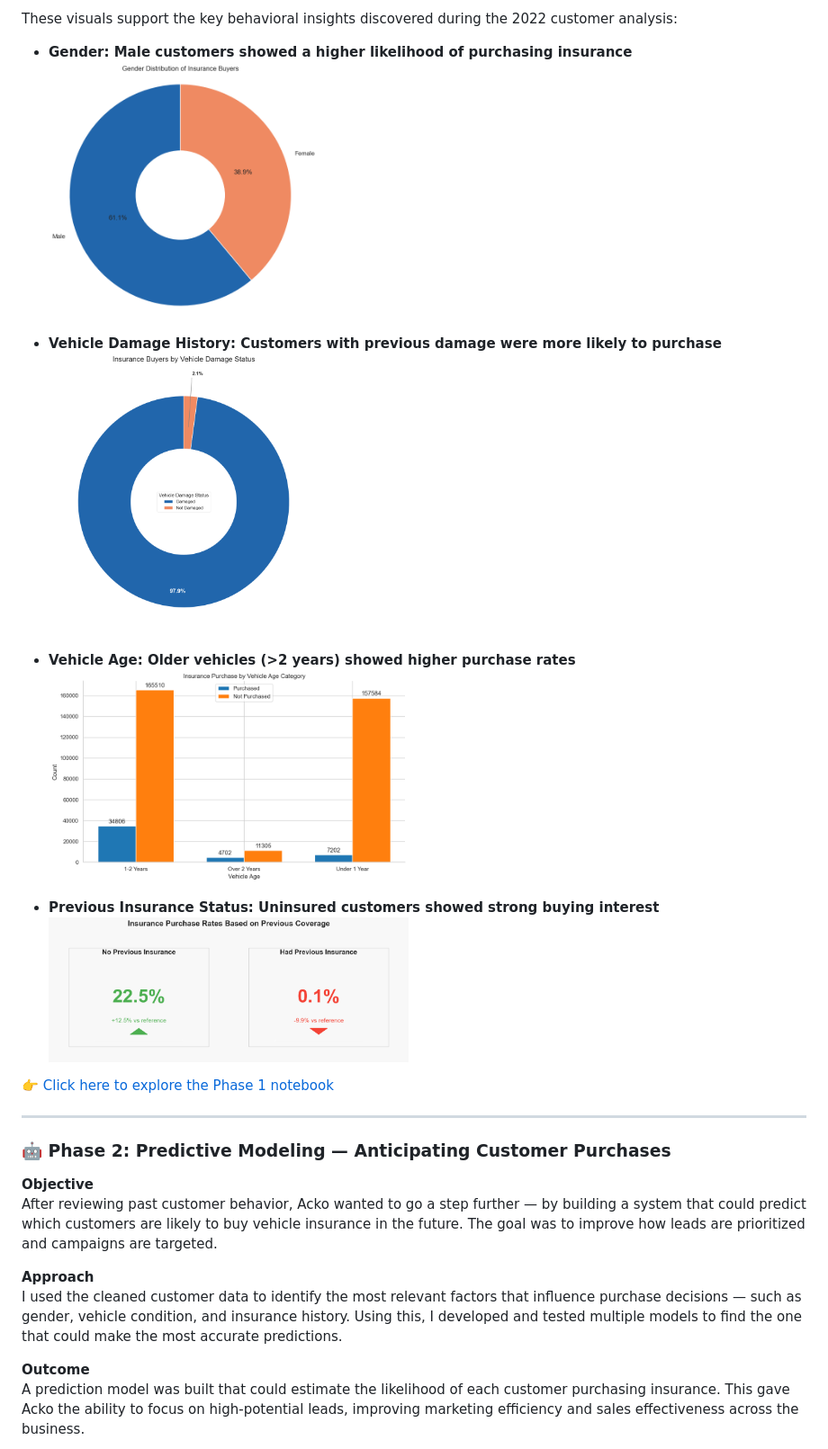
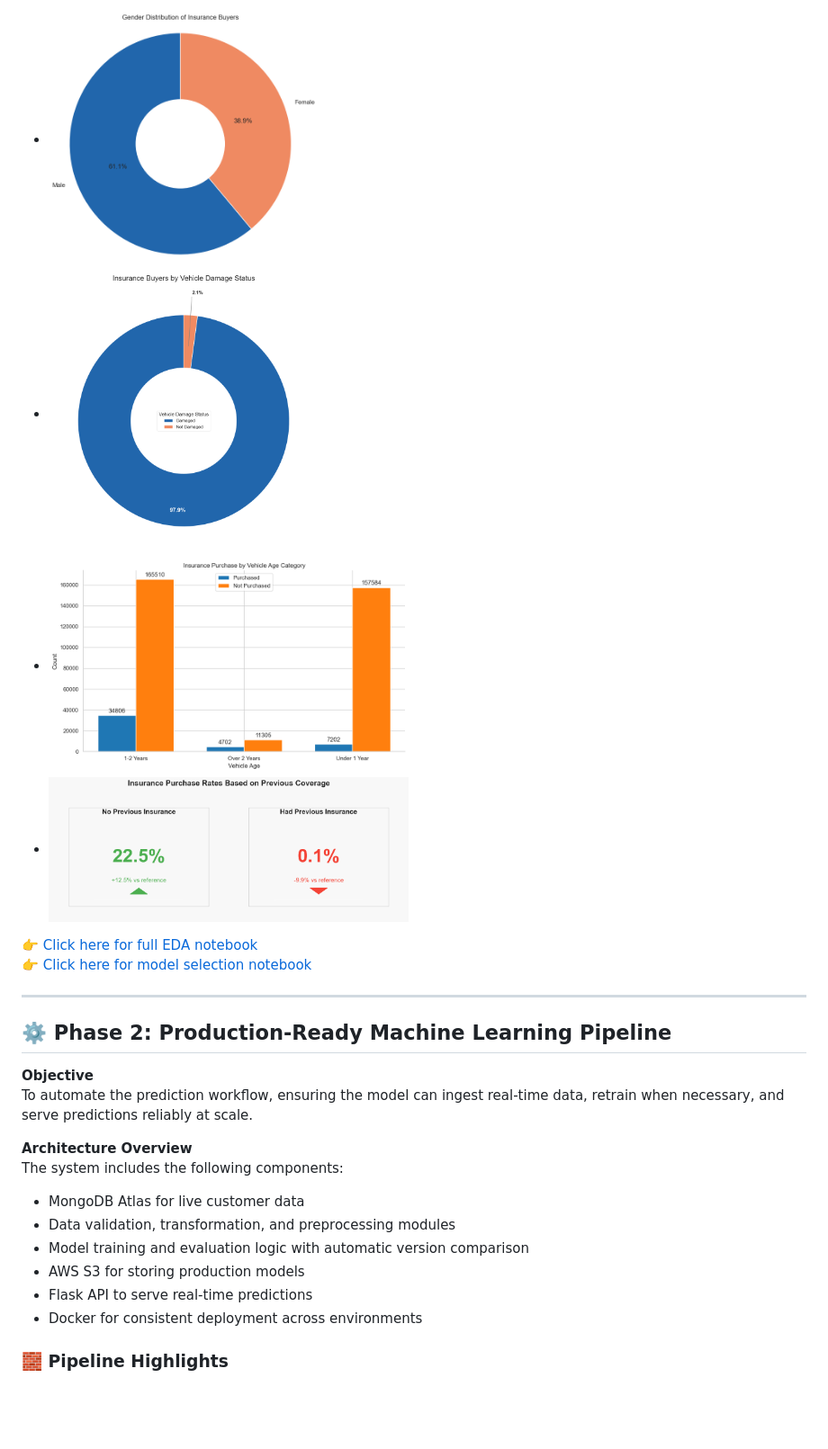
Before and after one commit to RishabhParakh/Acko-Vehicle-Insurance-Purchase-Prediction, a Markdown page: README.md, the part around one of its changes. Shown at 90% size. Rendered like a GitHub page; blank space fills up the shorter version.

```diff
--- a/README.md
+++ b/README.md
@@ -30,30 +56,27 @@ I conducted a thorough analysis of the 2022 customer data, focusing on key varia
 
-These visuals support the key behavioral insights discovered during the 2022 customer analysis:
+- <img src="images/Gender_Distribution.png" width="300"/>
+- <img src="images/Insurance_buyers_vehicle_damage_status.png" width="300"/>
+- <img src="images/Insurance_purchase_by_vehicle_age_category.png" width="400"/>
+- <img src="images/Insurance_purchase_rates_based_on_previous_coverage.png" width="400"/>
 
-- **Gender: Male customers showed a higher likelihood of purchasing insurance**
-  <img src="images/Gender_Distribution.png" width="300"/>
-
-- **Vehicle Damage History: Customers with previous damage were more likely to purchase**
-  <img src="images/Insurance_buyers_vehicle_damage_status.png" width="300"/>
-
-- **Vehicle Age: Older vehicles (>2 years) showed higher purchase rates**
-  <img src="images/Insurance_purchase_by_vehicle_age_category.png" width="400"/>
-
-- **Previous Insurance Status: Uninsured customers showed strong buying interest**
-  <img src="images/Insurance_purchase_rates_based_on_previous_coverage.png" width="400"/>
-
-👉 [Click here to explore the Phase 1 notebook](notebook/Data_Analysis.ipynb)
+👉 [Click here for full EDA notebook](notebook/Data_Analysis.ipynb)
+👉 [Click here for model selection notebook](notebook/EDA+Model_Selection.ipynb)
 
 ---
 
-### 🤖 Phase 2: Predictive Modeling — Anticipating Customer Purchases
+## ⚙️ Phase 2: Production-Ready Machine Learning Pipeline
 
 **Objective**
-After reviewing past customer behavior, Acko wanted to go a step further — by building a system that could predict which customers are likely to buy vehicle insurance in the future. The goal was to improve how leads are prioritized and campaigns are targeted.
+To automate the prediction workflow, ensuring the model can ingest real-time data, retrain when necessary, and serve predictions reliably at scale.
 
-**Approach**
-I used the cleaned customer data to identify the most relevant factors that influence purchase decisions — such as gender, vehicle condition, and insurance history. Using this, I developed and tested multiple models to find the one that could make the most accurate predictions.
+**Architecture Overview**
+The system includes the following components:
+- MongoDB Atlas for live customer data
+- Data validation, transformation, and preprocessing modules
+- Model training and evaluation logic with automatic version comparison
+- AWS S3 for storing production models
+- Flask API to serve real-time predictions
+- Docker for consistent deployment across environments
 
-**Outcome**
-A prediction model was built that could estimate the likelihood of each customer purchasing insurance. This gave Acko the ability to focus on high-potential leads, improving marketing efficiency and sales effectiveness across the business.
+### 🧱 Pipeline Highlights
 
```
Also changed, not shown: other parts of README.md (+51 -53 lines).
